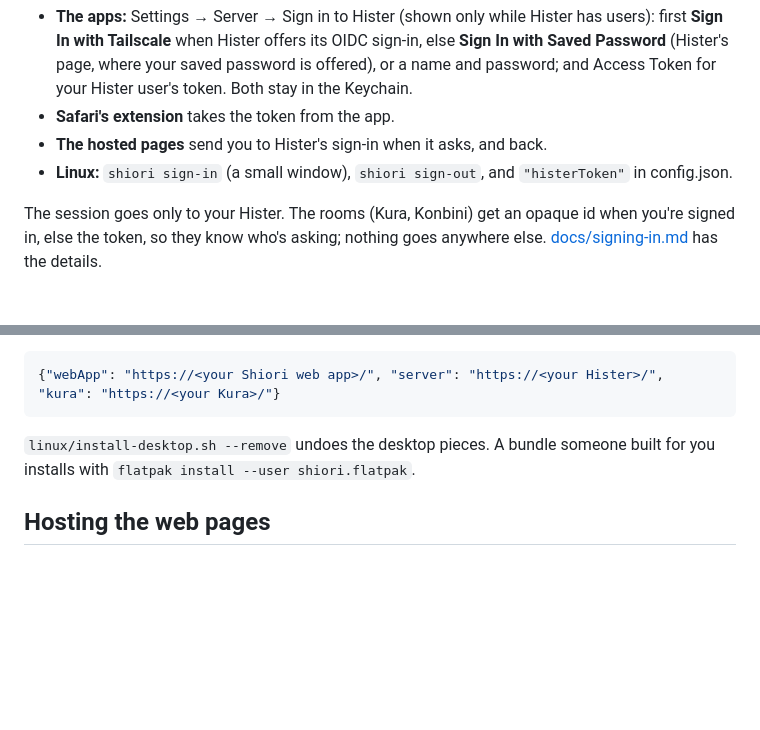
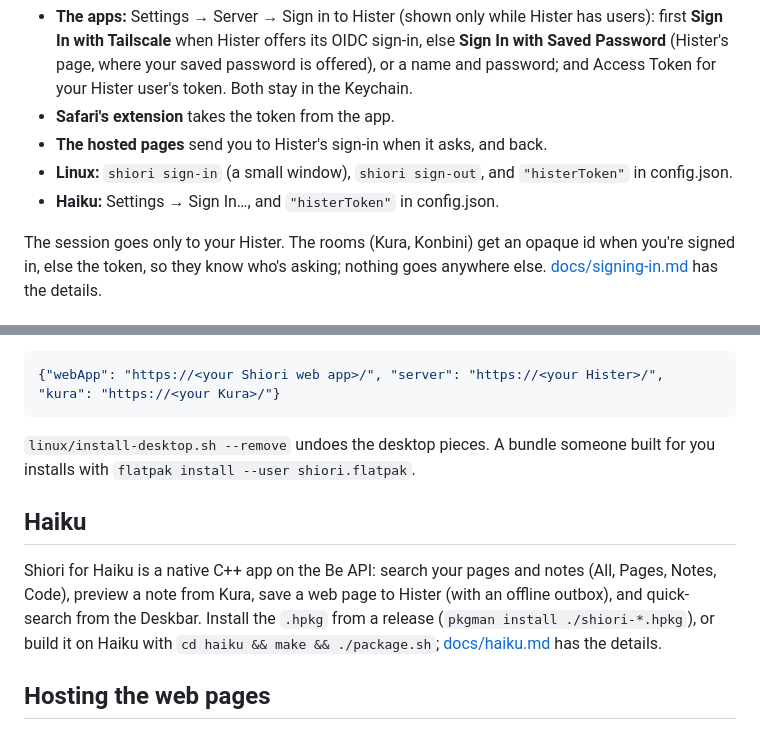
Before and after one commit to machiya-kobo/shiori, a Markdown page: README.md, 2 parts joined by grey strips. GitHub-like rendering; blank space fills up the shorter version.

```diff
--- a/README.md
+++ b/README.md
@@ -265,6 +265,7 @@ with Machiya's sign-in helper on Hister's host), each Shiori signs in once:
 - **Safari's extension** takes the token from the app.
 - **The hosted pages** send you to Hister's sign-in when it asks, and back.
 - **Linux:** `shiori sign-in` (a small window), `shiori sign-out`, and `"histerToken"` in config.json.
+- **Haiku:** Settings → Sign In…, and `"histerToken"` in config.json.
 
 The session goes only to your Hister. The rooms (Kura, Konbini) get an opaque id when you're signed in, else the token, so
 they know who's asking; nothing goes anywhere else. [docs/signing-in.md](docs/signing-in.md)
@@ -403,6 +404,10 @@ Then tell it where your servers are, in `~/.config/shiori/config.json`:
 
 `linux/install-desktop.sh --remove` undoes the desktop pieces. A bundle someone built for you installs with `flatpak install --user shiori.flatpak`.
 
+## Haiku
+
+Shiori for Haiku is a native C++ app on the Be API: search your pages and notes (All, Pages, Notes, Code), preview a note from Kura, save a web page to Hister (with an offline outbox), and quick-search from the Deskbar. Install the `.hpkg` from a release (`pkgman install ./shiori-*.hpkg`), or build it on Haiku with `cd haiku && make && ./package.sh`; [docs/haiku.md](docs/haiku.md) has the details.
+
 ## Hosting the web pages
 
 Shiori's search page and the web app are plain static files that any browser can use and install. Build them with `scripts/build-web.sh` and `scripts/build-pwa.sh`, and serve them from one host that also routes, on the same origin, to your Hister server, SearXNG, and optionally Kura, Konbini, the small-web gateway and the AI endpoint. Pass requests through unchanged, keep the host reachable only by you (your network or VPN is the gate; with Hister's users on, its nginx also signs Hister's calls in, web/README.md), and set the build's environment for the options you use. [web/README.md](web/README.md) has the routing table and the variables.
```
Also changed, not shown: docs/haiku.md (added, +96 -0 lines).
